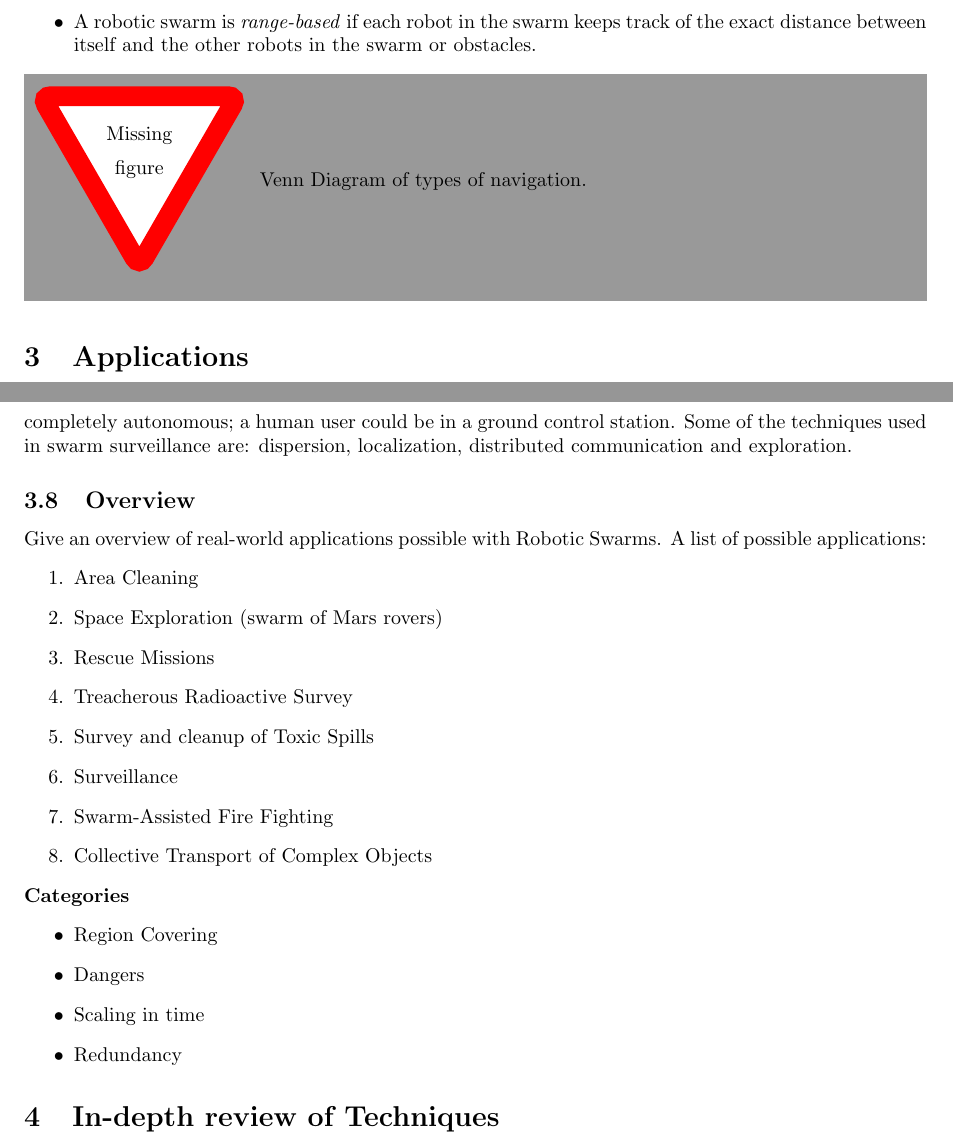
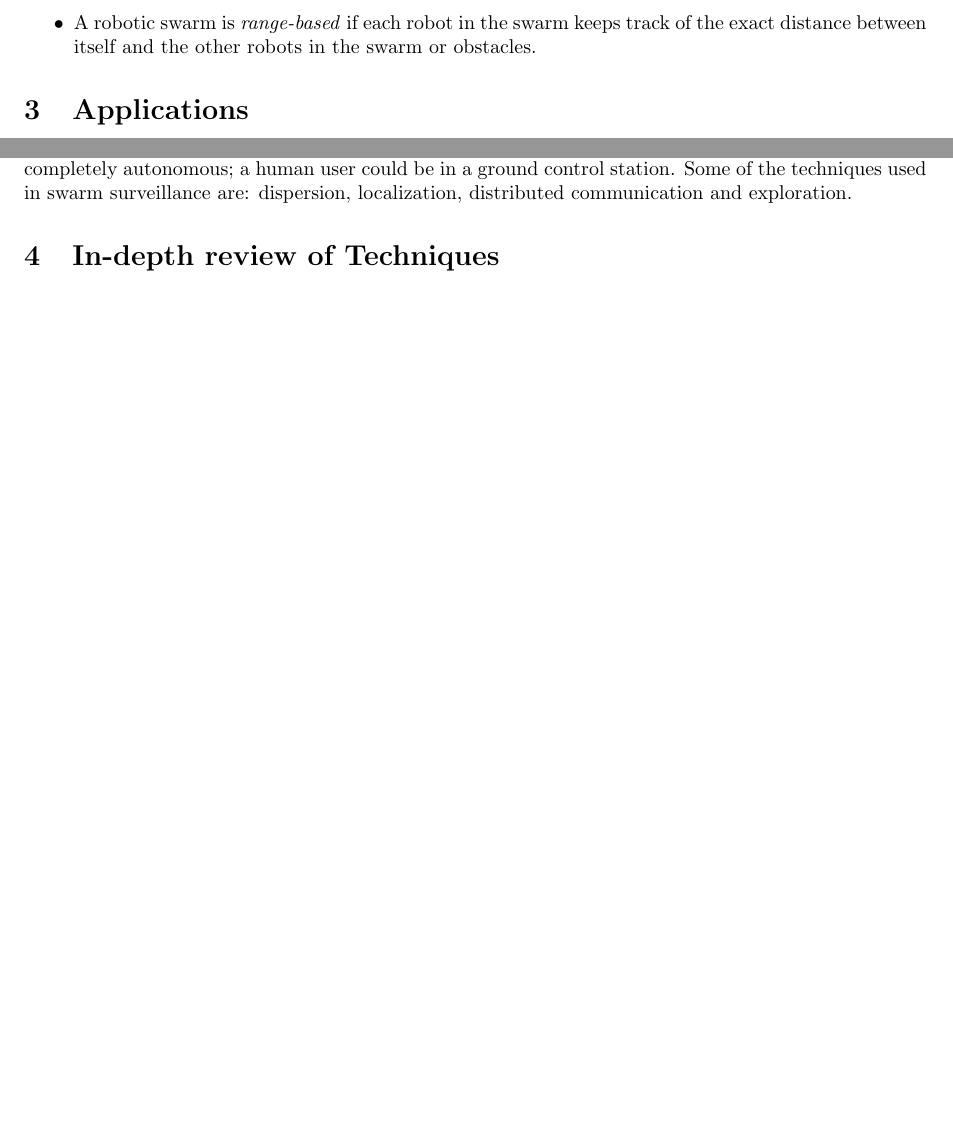
Before and after one commit to MartinRogalla/BachelorseminarRoboticSwarms, a LaTeX paper (Bachelorseminar-RoboticSwarms.tex, which reads tex/1-Definitions.tex, tex/2-Applications.tex): two parts of pages 2 and 4 of 6 before the commit and two parts of pages 2 and 3 of 5 after it, joined at a grey line, cut so that both start at the same text, the shorter picture padded with empty space. Compiled offline with pdfLaTeX.

Commit message:
Removed unnecessary stuff...

```diff
--- a/tex/1-Definitions.tex
+++ b/tex/1-Definitions.tex
@@ -11,5 +11,3 @@ Robotic swarm applications can roughly be characterised by two attributes; they
     \item A robotic swarm is \emph{range-free} if each robot can detect, but does not store or measure the distance, other nearby robots in the swarm or nearby obstacles
     \item  A robotic swarm is \emph{range-based} if each robot in the swarm keeps track of the exact distance between itself and the other robots in the swarm or obstacles.
   \end{itemize}
-
-  \missingfigure[figwidth=\textwidth,caption={Venn Diagram of types of navigation.}]{Venn Diagram of types of navigation.}
--- a/tex/2-Applications.tex
+++ b/tex/2-Applications.tex
@@ -21,23 +21,3 @@ Robotic swarms can be used for many real-world applications as for example in ta
 
 \subsection{Surveillance}
 \input{./tex/Applications/Surveillance}
-
-  \subsection{Overview}
-  Give an overview of real-world applications possible with Robotic Swarms. A list of possible applications:
-    \begin{enumerate}
-      \item Area Cleaning
-      \item Space Exploration (swarm of Mars rovers)
-      \item Rescue Missions
-      \item Treacherous Radioactive Survey
-      \item Survey and cleanup of Toxic Spills
-      \item Surveillance
-      \item Swarm-Assisted Fire Fighting
-     \item Collective Transport of Complex Objects
-    \end{enumerate}
-  \textbf{Categories}
-    \begin{itemize}
-      \item Region Covering
-      \item Dangers
-      \item Scaling in time
-      \item Redundancy
-    \end{itemize}
```
